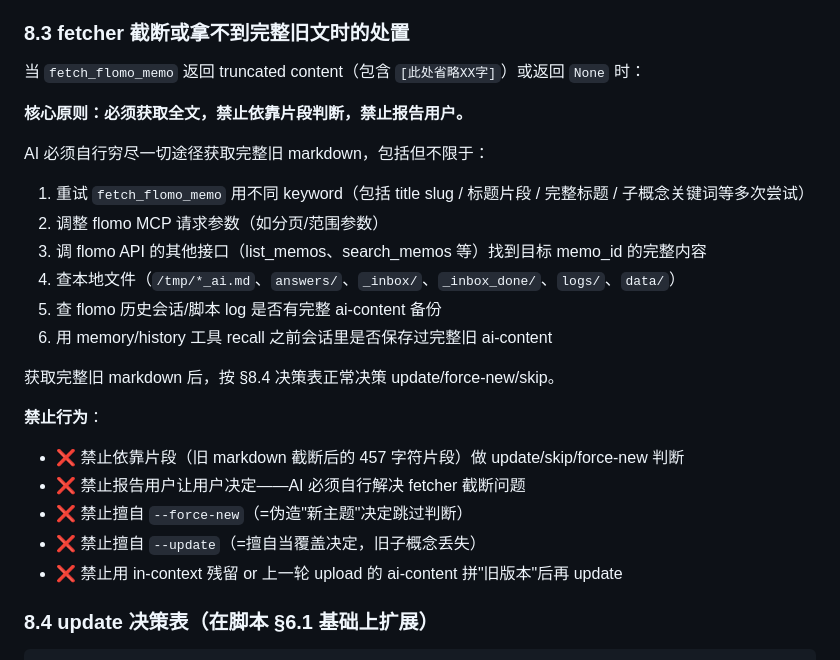
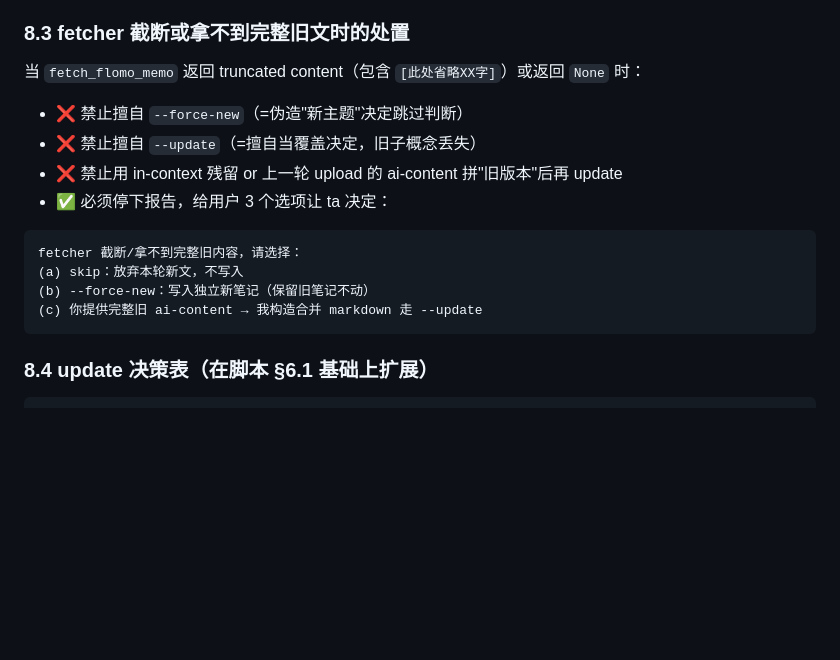
Before and after one commit to shushuzn/mynews, a Markdown page: struct-doc-answer/SKILL.md, the part around the change. GitHub-like rendering; blank space fills up the shorter version.

Commit message:
回滚 SKILL §8.3：恢复原版 fetcher 截断时停下报告给用户 3 选 1

````diff
--- a/struct-doc-answer/SKILL.md
+++ b/struct-doc-answer/SKILL.md
@@ -319,26 +319,17 @@ process_inbox.py 调 search_flomo 返回相似笔记列表
 
 当 `fetch_flomo_memo` 返回 truncated content（包含 `[此处省略XX字]`）或返回 `None` 时：
 
-**核心原则：必须获取全文，禁止依靠片段判断，禁止报告用户。**
-
-AI 必须自行穷尽一切途径获取完整旧 markdown，包括但不限于：
-
-1. 重试 `fetch_flomo_memo` 用不同 keyword（包括 title slug / 标题片段 / 完整标题 / 子概念关键词等多次尝试）
-2. 调整 flomo MCP 请求参数（如分页/范围参数）
-3. 调 flomo API 的其他接口（list_memos、search_memos 等）找到目标 memo_id 的完整内容
-4. 查本地文件（`/tmp/*_ai.md`、`answers/`、`_inbox/`、`_inbox_done/`、`logs/`、`data/`）
-5. 查 flomo 历史会话/脚本 log 是否有完整 ai-content 备份
-6. 用 memory/history 工具 recall 之前会话里是否保存过完整旧 ai-content
-
-获取完整旧 markdown 后，按 §8.4 决策表正常决策 update/force-new/skip。
-
-**禁止行为**：
-
-- ❌ 禁止依靠片段（旧 markdown 截断后的 457 字符片段）做 update/skip/force-new 判断
-- ❌ 禁止报告用户让用户决定——AI 必须自行解决 fetcher 截断问题
 - ❌ 禁止擅自 `--force-new`（=伪造"新主题"决定跳过判断）
 - ❌ 禁止擅自 `--update`（=擅自当覆盖决定，旧子概念丢失）
 - ❌ 禁止用 in-context 残留 or 上一轮 upload 的 ai-content 拼"旧版本"后再 update
+- ✅ 必须停下报告，给用户 3 个选项让 ta 决定：
+
+```
+fetcher 截断/拿不到完整旧内容，请选择：
+(a) skip：放弃本轮新文，不写入
+(b) --force-new：写入独立新笔记（保留旧笔记不动）
+(c) 你提供完整旧 ai-content → 我构造合并 markdown 走 --update
+```
 
 ### 8.4 update 决策表（在脚本 §6.1 基础上扩展）
 
````
